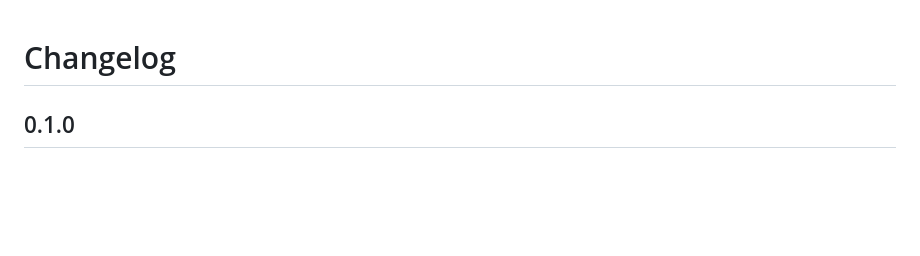
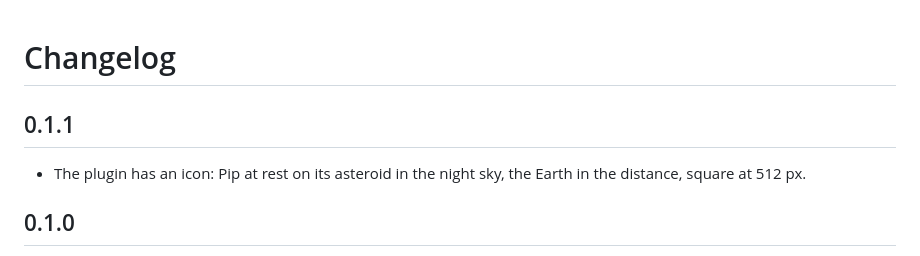
Before and after one commit to stillgbx/voxel-drift-claude, a Markdown page: CHANGELOG.md, the part around the change. Drawn GitHub-style; blank space fills up the shorter version.

```diff
--- a/CHANGELOG.md
+++ b/CHANGELOG.md
@@ -1,4 +1,8 @@
 # Changelog
+
+## 0.1.1
+
+* The plugin has an icon: Pip at rest on its asteroid in the night sky, the Earth in the distance, square at 512 px.
 
 ## 0.1.0
 
```
Also changed, not shown: README.md (+6 -0 lines), .claude-plugin/icon.png (added), 4 other files.
